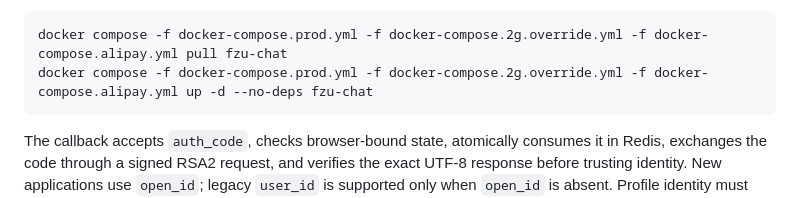
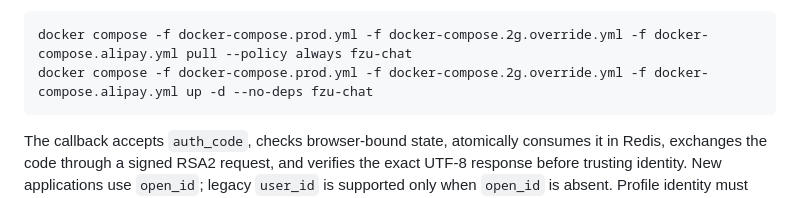
Before and after one commit to lyc280705/fzu-chat, a Markdown page: README.md, the part around the change. GitHub-like rendering.

Commit message:
docs: explicitly pull images with the 2GB host override

````diff
--- a/README.md
+++ b/README.md
@@ -163,7 +163,7 @@ and [official Python SDK protocol reference](https://github.com/alipay/alipay-sd
 - Keep `FZU_CHAT_ALIPAY_ENABLED=false` until review is approved. Configured but pending providers render as a disabled “待上线” entry. After approval, set it to `true` and recreate only the app container with all overrides.
 
 ```bash
-docker compose -f docker-compose.prod.yml -f docker-compose.2g.override.yml -f docker-compose.alipay.yml pull fzu-chat
+docker compose -f docker-compose.prod.yml -f docker-compose.2g.override.yml -f docker-compose.alipay.yml pull --policy always fzu-chat
 docker compose -f docker-compose.prod.yml -f docker-compose.2g.override.yml -f docker-compose.alipay.yml up -d --no-deps fzu-chat
 ```
 
````
